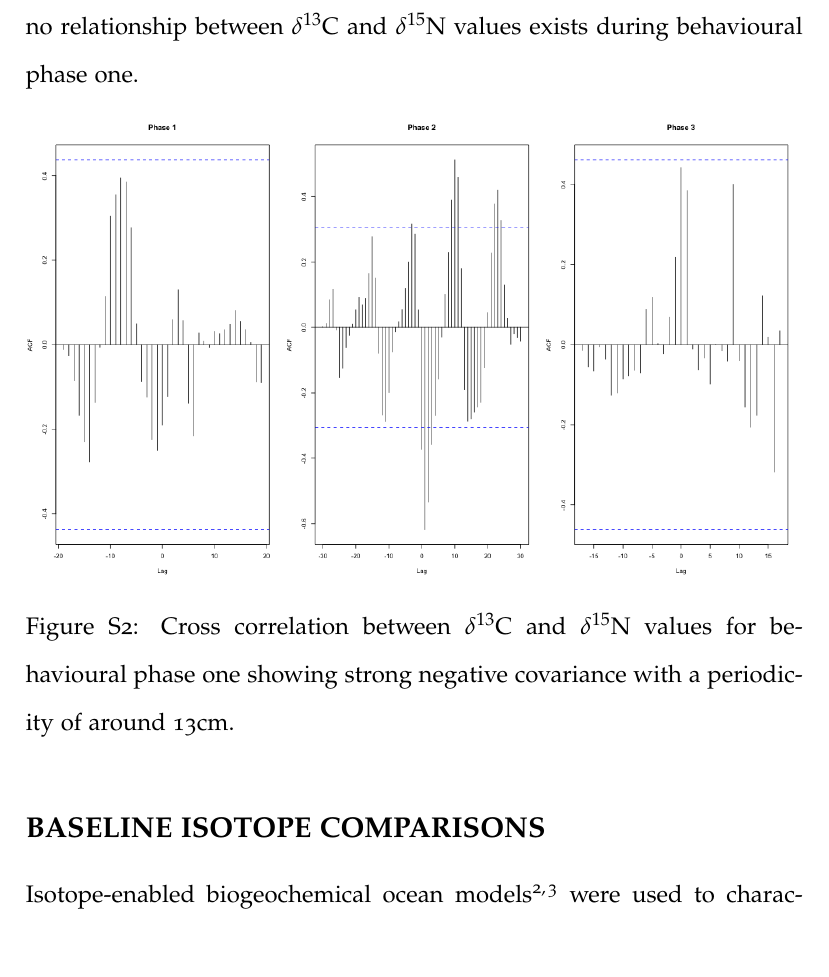
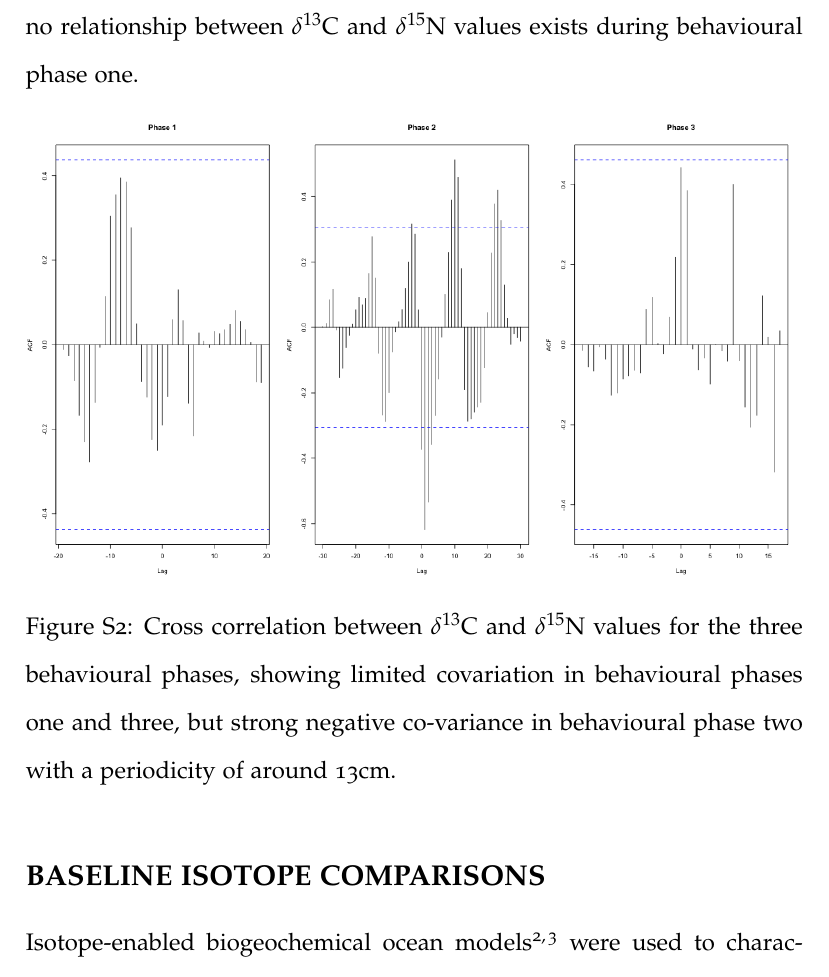
Before and after one commit to nhcooper123/blue-whale-bes, a LaTeX document (manuscript/revision/blue-whale-supplementary-v2.tex): part of page 3 of 15, cut so that both start at the same text. Compiled offline with pdfLaTeX.

Commit message:
Edits to Fig S2

```diff
--- a/manuscript/revision/blue-whale-supplementary-v2.tex
+++ b/manuscript/revision/blue-whale-supplementary-v2.tex
@@ -79,7 +79,8 @@ Cross-correlation analysis demonstrates a strong negative covariance between $\d
 \begin{figure}[!htbp]
   \centering
   \includegraphics[width = \linewidth]{figures/Figure-S2-cross-cor.png}
-  \caption{Cross correlation between $\delta^{13}$C and $\delta^{15}$N values for behavioural phase one showing strong negative covariance with a periodicity of around 13cm.} % check legend
+  \caption{Cross correlation between $\delta^{13}$C and $\delta^{15}$N values for the three behavioural phases, showing limited covariation in behavioural phases one and three, but strong negative co-variance in behavioural phase two with a periodicity of around 13cm.
+  }
   \label{figs2}
 \end{figure}
 
```
